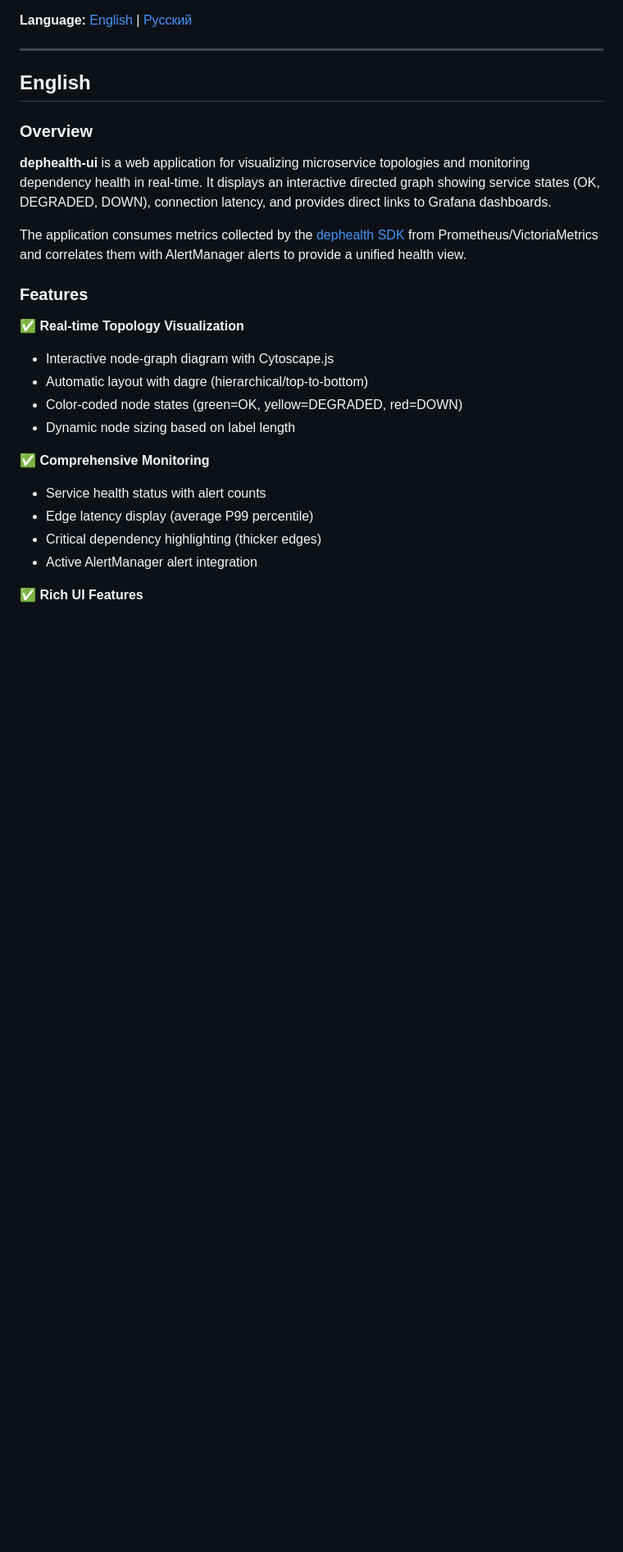
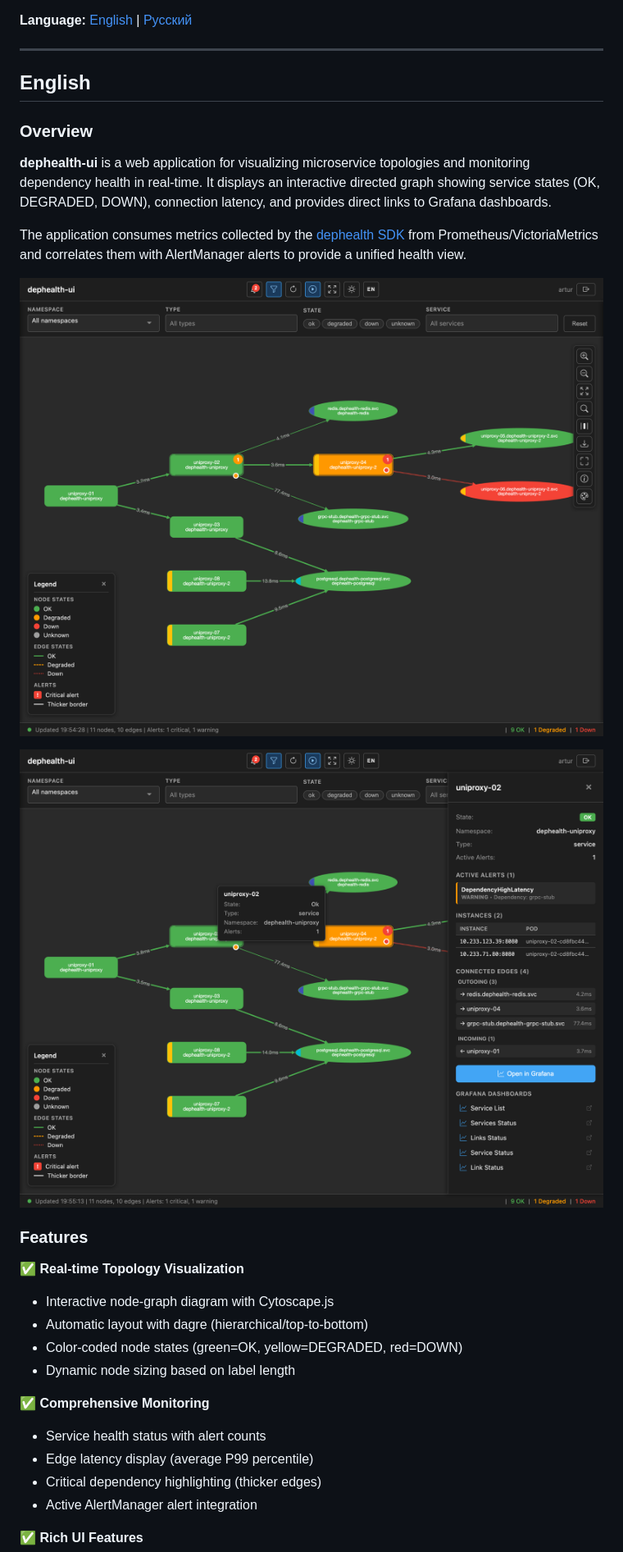
Before and after one commit to BigKAA/dephealth-ui, a Markdown page: README.md, the part around one of its changes. Shown at 82% size. Drawn GitHub-style; pictures changed too: docs/images/dephealth-main-view.png (added), docs/images/sidebar-grafana-section.png (added); blank space fills up the shorter version.

```diff
--- a/README.md
+++ b/README.md
@@ -18,6 +18,10 @@
 **dephealth-ui** is a web application for visualizing microservice topologies and monitoring dependency health in real-time. It displays an interactive directed graph showing service states (OK, DEGRADED, DOWN), connection latency, and provides direct links to Grafana dashboards.
 
 The application consumes metrics collected by the [dephealth SDK](https://github.com/BigKAA/topologymetrics) from Prometheus/VictoriaMetrics and correlates them with AlertManager alerts to provide a unified health view.
+
+![Topology graph with namespace colors, filters, legend, and status bar](./docs/images/dephealth-main-view.png)
+
+![Node detail sidebar with Grafana dashboard links](./docs/images/sidebar-grafana-section.png)
 
 ### Features
 
```
Also changed, not shown: other parts of README.md (+4 -0 lines), docs/application-design.md (+8 -0 lines), docs/images/context-menu-grafana.png (added), docs/images/sidebar-grafana-russian-dashboards.png (added), docs/images/sidebar-grafana-russian.png (added).
